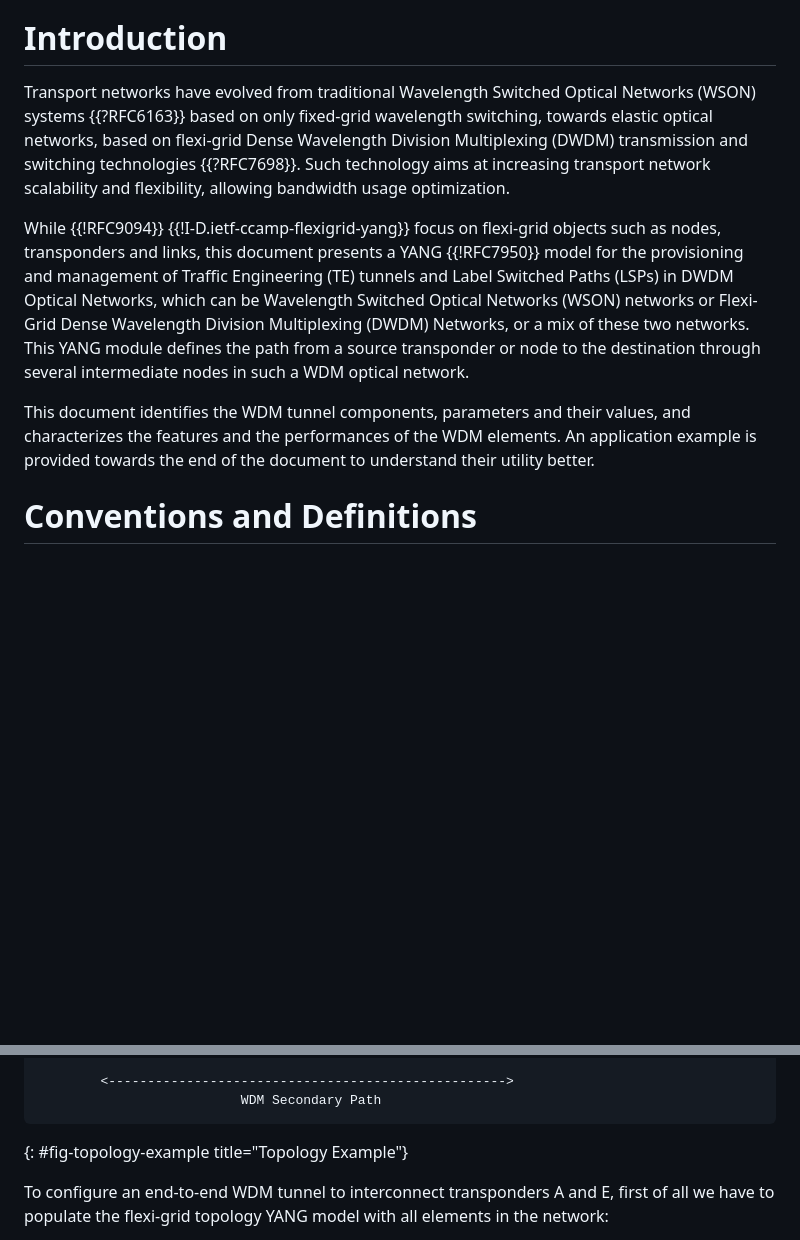
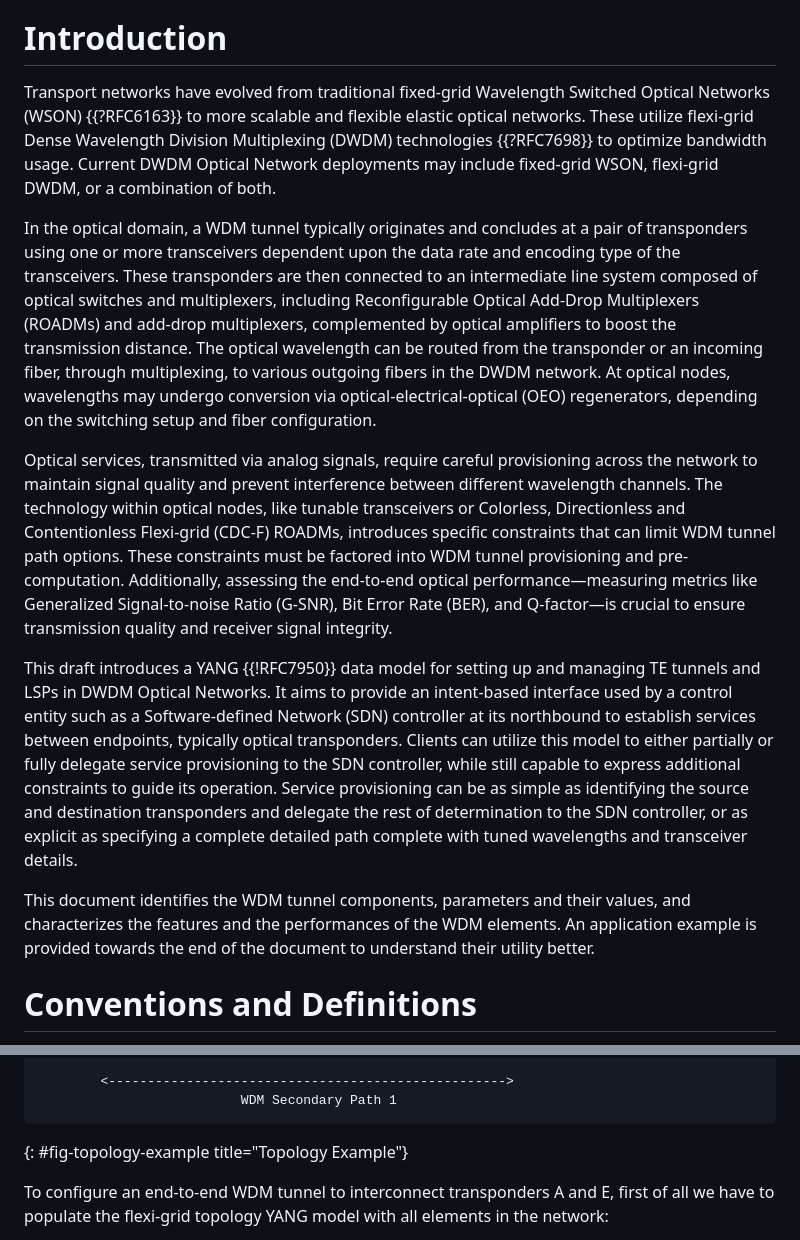
Before and after one commit to ietf-ccamp-wg/draft-ietf-ccamp-wdm-tunnel-yang, a Markdown page: draft-ietf-ccamp-wdm-tunnel-yang.md, 2 parts joined by grey strips. GitHub-like rendering; blank space fills up the shorter version.

```diff
--- a/draft-ietf-ccamp-wdm-tunnel-yang.md
+++ b/draft-ietf-ccamp-wdm-tunnel-yang.md
@@ -126,16 +126,16 @@ The YANG data model defined in this document conforms to the Network Management
 
 # Introduction
 
-Transport networks have evolved from traditional Wavelength Switched Optical Networks (WSON) systems {{?RFC6163}} based on only fixed-grid wavelength switching, towards elastic optical networks,
-based on flexi-grid Dense Wavelength Division Multiplexing (DWDM) transmission and switching technologies {{?RFC7698}}. Such technology aims
-at increasing transport network scalability and flexibility, allowing bandwidth usage optimization.
+Transport networks have evolved from traditional fixed-grid Wavelength Switched Optical Networks (WSON) {{?RFC6163}} to more scalable and flexible elastic optical networks. These utilize flexi-grid Dense Wavelength Division Multiplexing (DWDM) technologies {{?RFC7698}} to optimize bandwidth usage. Current DWDM Optical Network deployments may include fixed-grid WSON, flexi-grid DWDM, or a combination of both.
 
-While {{!RFC9094}} {{!I-D.ietf-ccamp-flexigrid-yang}} focus on flexi-grid objects such as nodes, transponders
-and links, this document presents a YANG {{!RFC7950}} model for the provisioning and management of Traffic Engineering (TE) tunnels and Label Switched Paths (LSPs) in DWDM Optical Networks, which can be Wavelength Switched Optical Networks (WSON) networks or Flexi-Grid Dense Wavelength Division Multiplexing (DWDM) Networks, or a mix of these two networks. This YANG module defines the path from a source transponder or node to the destination through several intermediate nodes in such a WDM optical network.
+In the optical domain, a WDM tunnel typically originates and concludes at a pair of transponders using one or more transceivers dependent upon the data rate and encoding type of the transceivers. These transponders are then connected to an intermediate line system composed of optical switches and multiplexers, including Reconfigurable Optical Add-Drop Multiplexers (ROADMs) and add-drop multiplexers, complemented by optical amplifiers to boost the transmission distance. The optical wavelength can be routed from the transponder or an incoming fiber, through multiplexing, to various outgoing fibers in the DWDM network. At optical nodes, wavelengths may undergo conversion via optical-electrical-optical (OEO) regenerators, depending on the switching setup and fiber configuration.
 
-This document identifies the WDM tunnel components, parameters and their values, and
-characterizes the features and the performances of the WDM elements. An application example is
-provided towards the end of the document to understand their utility better.
+Optical services, transmitted via analog signals, require careful provisioning across the network to maintain signal quality and prevent interference between different wavelength channels. The technology within optical nodes, like tunable transceivers or Colorless, Directionless and Contentionless Flexi-grid (CDC-F) ROADMs, introduces specific constraints that can limit WDM tunnel path options. These constraints must be factored into WDM tunnel provisioning and pre-computation. Additionally, assessing the end-to-end optical performance—measuring metrics like Generalized Signal-to-noise Ratio (G-SNR), Bit Error Rate (BER), and Q-factor—is crucial to ensure transmission quality and receiver signal integrity.
+
+This draft introduces a YANG {{!RFC7950}} data model for setting up and managing TE tunnels and LSPs in DWDM Optical Networks. It aims to provide an intent-based interface used by a control entity such as a Software-defined Network (SDN) controller at its northbound to establish services between endpoints, typically optical transponders. Clients can utilize this model to either partially or fully delegate service provisioning to the SDN controller, while still capable to express additional constraints to guide its operation. Service provisioning can be as simple as identifying the source and destination transponders and delegate the rest of determination to the SDN controller, or as explicit as specifying a complete detailed path complete with tuned wavelengths and transceiver details.
+
+This document identifies the WDM tunnel components, parameters and their values, and characterizes the features and the performances of the WDM elements. An application example is provided towards the end of the document to understand their utility better.
+
 
 # Conventions and Definitions
 
@@ -218,7 +232,7 @@ switched nodes and links.
    +----------+                                        +----------+
 
         <--------------------------------------------------->
-                          WDM Secondary Path
+                          WDM Secondary Path 1
 ~~~~
 {: #fig-topology-example title="Topology Example"}
 
```
Also changed, not shown: other parts of draft-ietf-ccamp-wdm-tunnel-yang.md (+38 -24 lines).
